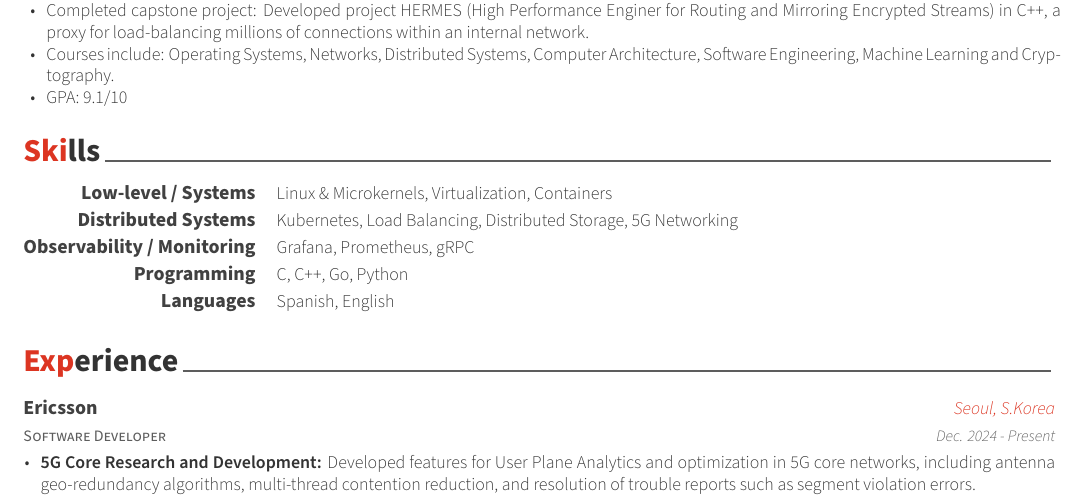
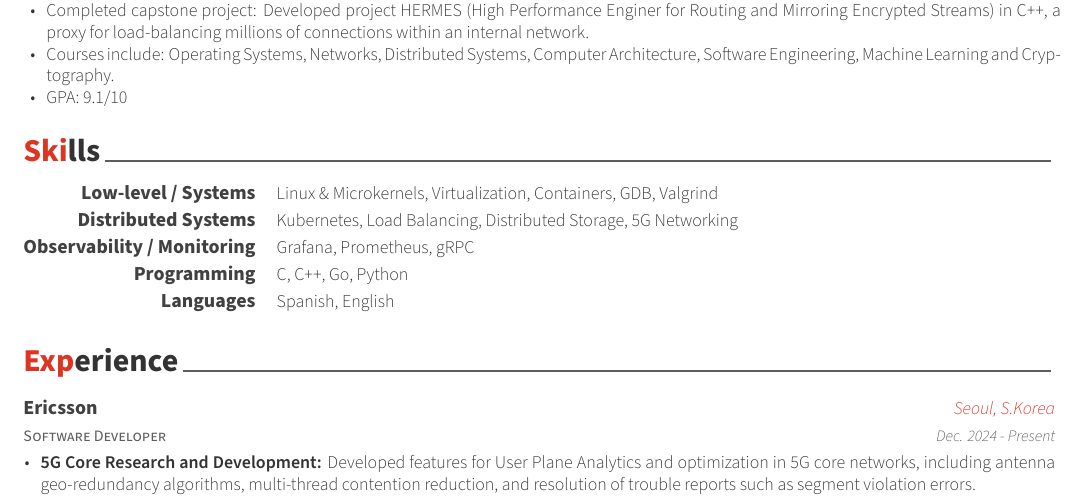
Before and after one commit to nekronos-gh/CV, a LaTeX CV (cv.tex, which reads cv/skills.tex): part of the page, cut so that both start at the same text. Compiled offline with XeLaTeX.

Commit message:
Include Valgrind and GDB skills

```diff
--- a/cv/skills.tex
+++ b/cv/skills.tex
@@ -10,7 +10,7 @@
 \begin{cvskills}
   \cvskill
     {Low-level / Systems} % Category
-    {Linux \& Microkernels, Virtualization, Containers}  % Skills
+    {Linux \& Microkernels, Virtualization, Containers, GDB, Valgrind}  % Skills
 
   \cvskill
     {Distributed Systems} % Category
```
Also changed, not shown: cv.pdf.
